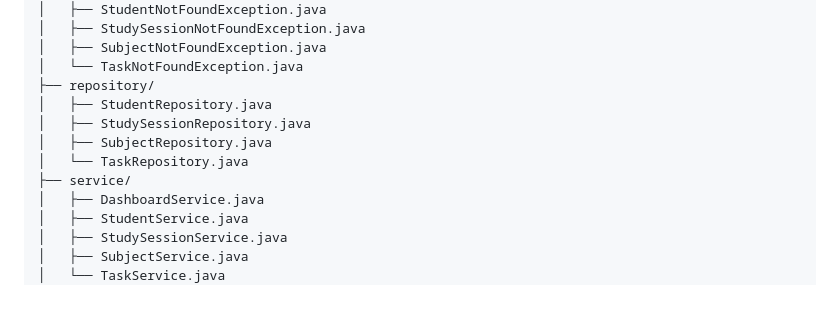
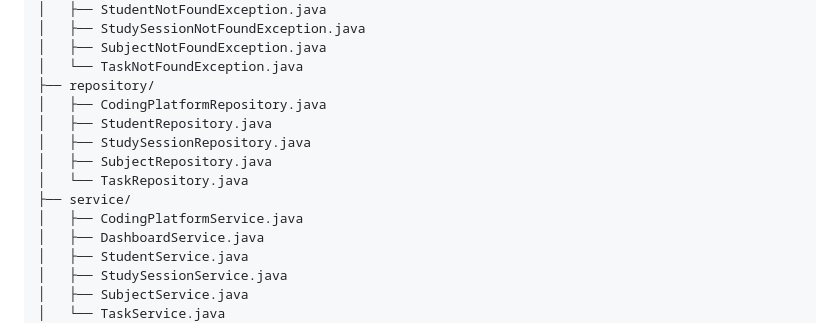
Before and after one commit to vasalaajay36/studysync, a Markdown page: README.md, the part around the change. GitHub-like rendering; blank space fills up the shorter version.

Commit message:
docs: update StudySync project structure

```diff
--- a/README.md
+++ b/README.md
@@ -204,11 +204,13 @@ src/main/java/com/studysync/
 │   ├── SubjectNotFoundException.java
 │   └── TaskNotFoundException.java
 ├── repository/
+│   ├── CodingPlatformRepository.java
 │   ├── StudentRepository.java
 │   ├── StudySessionRepository.java
 │   ├── SubjectRepository.java
 │   └── TaskRepository.java
 ├── service/
+│   ├── CodingPlatformService.java
 │   ├── DashboardService.java
 │   ├── StudentService.java
 │   ├── StudySessionService.java
```
